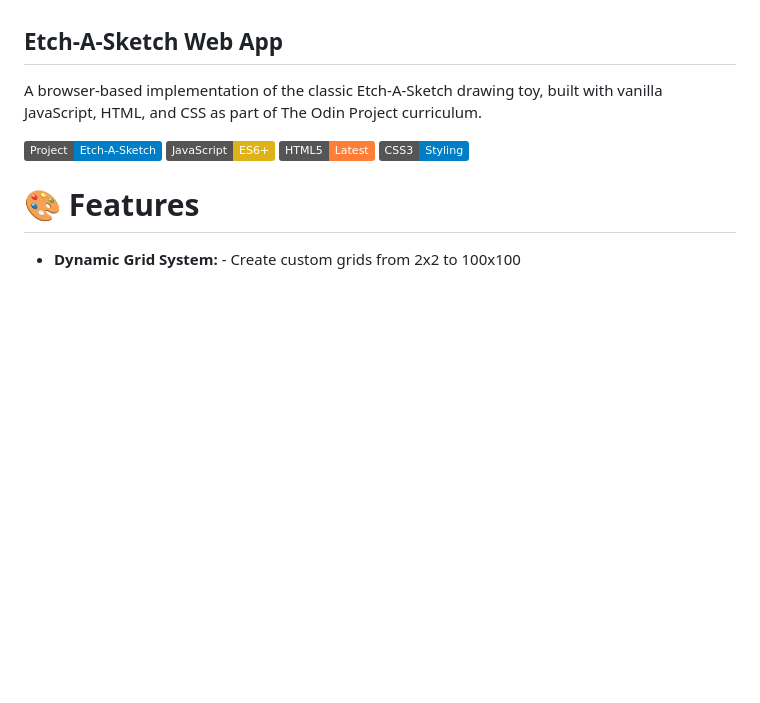
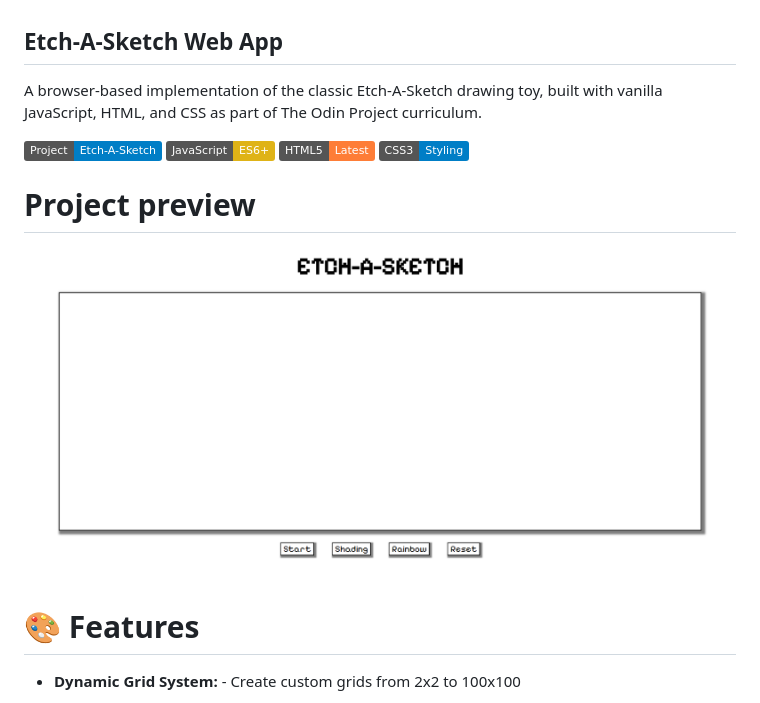
Before and after one commit to Ah0m0ed/etch-a-sketch, a Markdown page: README.md, the part around the change. Rendered like a GitHub page; pictures changed too: preview.png (added); badges without logos; blank space fills up the shorter version.

Commit message:
add preview img

```diff
--- a/README.md
+++ b/README.md
@@ -6,6 +6,8 @@ A browser-based implementation of the classic Etch-A-Sketch drawing toy, built w
 ![HTML](https://img.shields.io/badge/HTML5-Latest-orange)
 ![CSS](https://img.shields.io/badge/CSS3-Styling-blue)
 
+# Project preview
+![Project](./preview.png)
 # 🎨 Features
 -  **Dynamic Grid System:** - Create custom grids from 2x2 to 100x100
 
```
